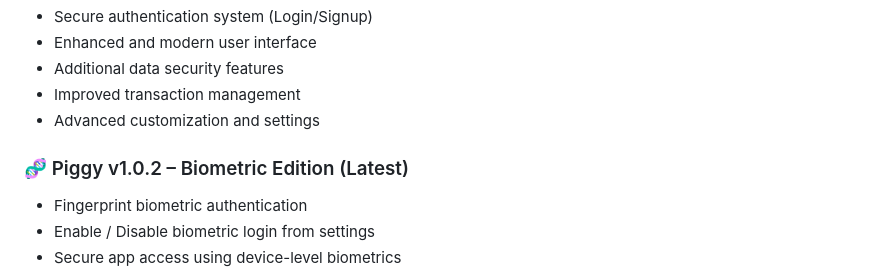
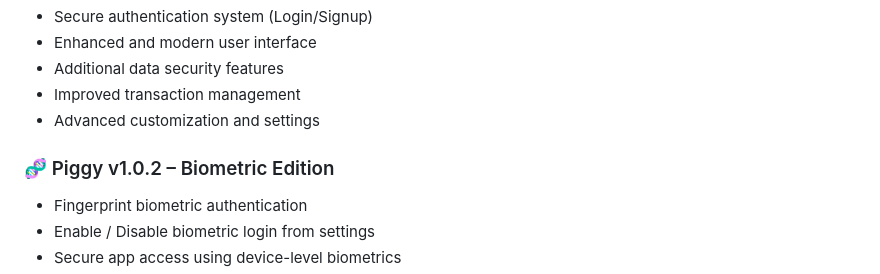
Before and after one commit to Ashwinssushil/Piggy-Wallet, a Markdown page: README.md, the part around the change. Drawn GitHub-style.

Commit message:
README.md
Updated the heading for Piggy v1.0.2 to remove 'Latest'.

```diff
--- a/README.md
+++ b/README.md
@@ -21,7 +21,7 @@
 - Improved transaction management
 - Advanced customization and settings
 
-### 🧬 Piggy v1.0.2 – Biometric Edition (Latest)
+### 🧬 Piggy v1.0.2 – Biometric Edition
 - Fingerprint biometric authentication
 - Enable / Disable biometric login from settings
 - Secure app access using device-level biometrics
```
